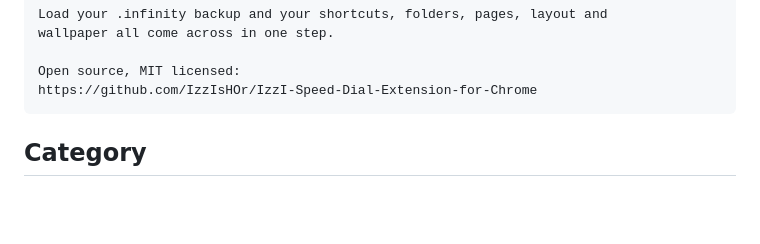
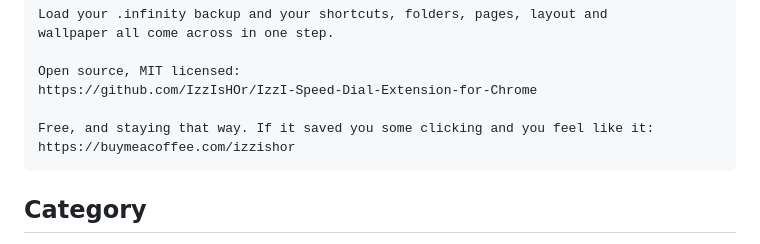
Before and after one commit to IzzIsHOr/IzzI-Speed-Dial-Extension-for-Chrome, a Markdown page: STORE.md, the part around the change. Drawn GitHub-style; blank space fills up the shorter version.

Commit message:
Add the coffee link to the store description

````diff
--- a/STORE.md
+++ b/STORE.md
@@ -79,6 +79,9 @@ wallpaper all come across in one step.
 
 Open source, MIT licensed:
 https://github.com/IzzIsHOr/IzzI-Speed-Dial-Extension-for-Chrome
+
+Free, and staying that way. If it saved you some clicking and you feel like it:
+https://buymeacoffee.com/izzishor
 ```
 
 ## Category
````
